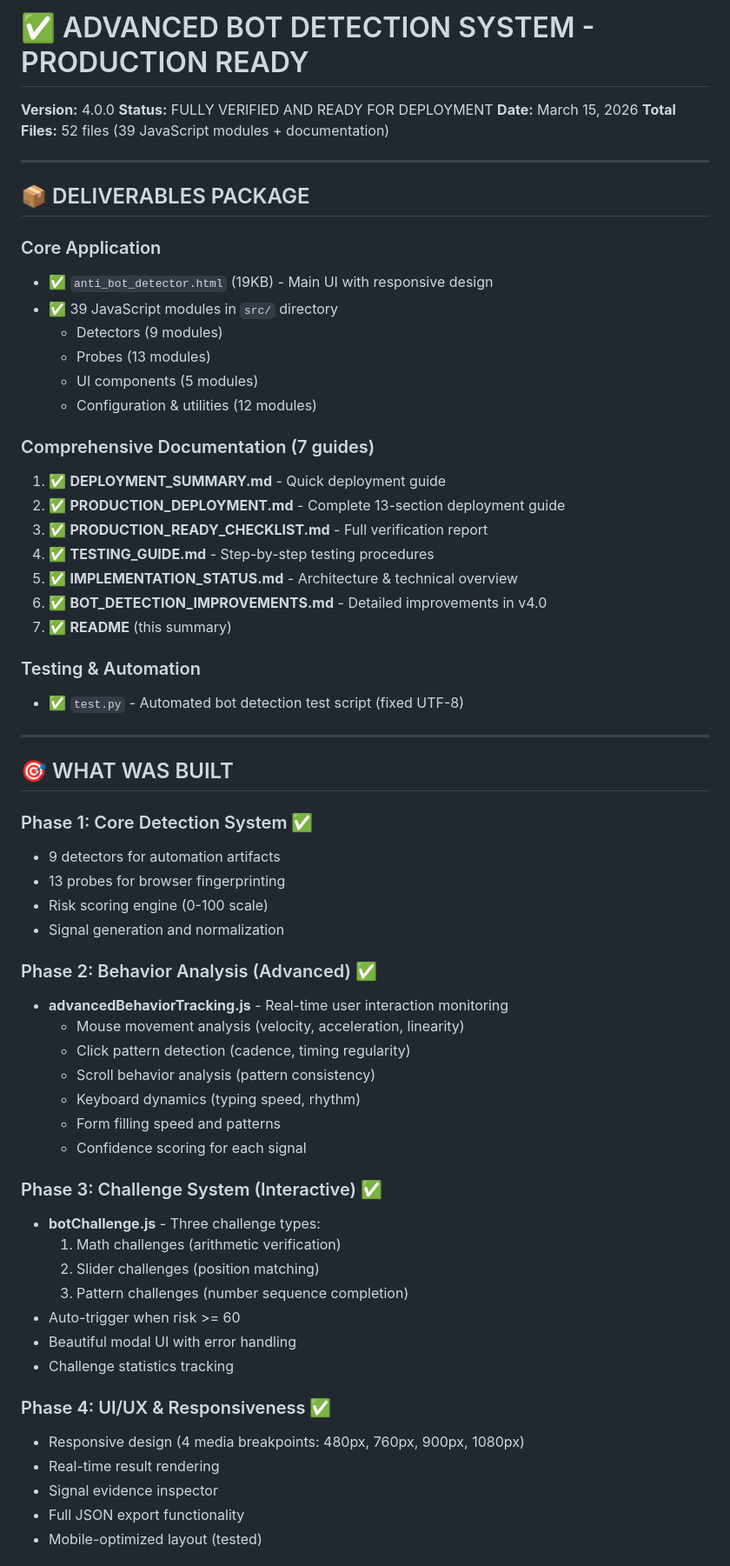
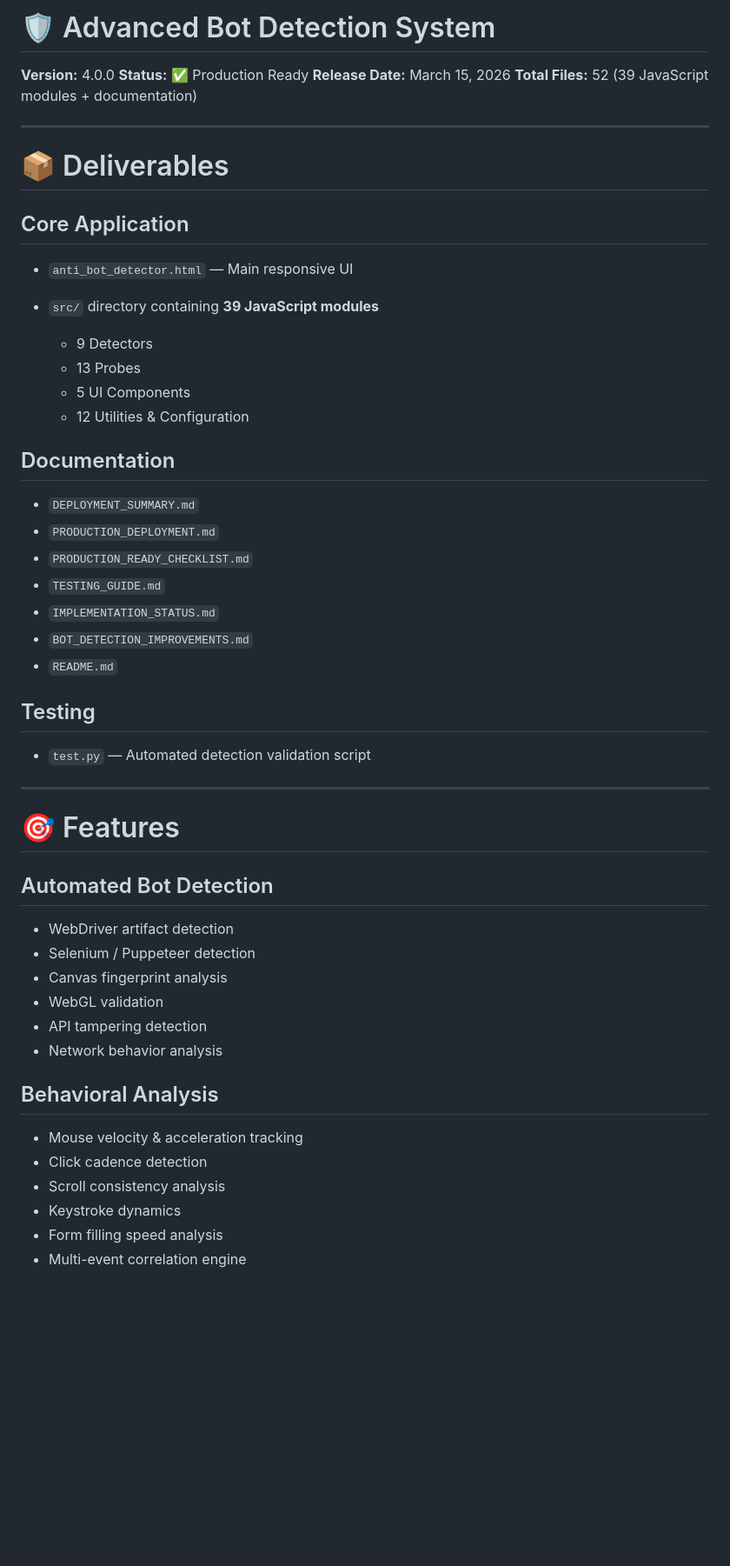
Before and after one commit to Loganadan-M/BotXray, a Markdown page: README.md, the part around one of its changes. Shown at 87% size. GitHub-like rendering; blank space fills up the shorter version.

```diff
--- a/README.md
+++ b/README.md
@@ -1,66 +1,57 @@
-# ✅ ADVANCED BOT DETECTION SYSTEM - PRODUCTION READY
+# 🛡️ Advanced Bot Detection System
 
 **Version:** 4.0.0
-**Status:** FULLY VERIFIED AND READY FOR DEPLOYMENT
-**Date:** March 15, 2026
-**Total Files:** 52 files (39 JavaScript modules + documentation)
+**Status:** ✅ Production Ready
+**Release Date:** March 15, 2026
+**Total Files:** 52 (39 JavaScript modules + documentation)
 
 ---
 
-## 📦 DELIVERABLES PACKAGE
+# 📦 Deliverables
 
-### Core Application
-- ✅ `anti_bot_detector.html` (19KB) - Main UI with responsive design
-- ✅ 39 JavaScript modules in `src/` directory
-  - Detectors (9 modules)
-  - Probes (13 modules)
-  - UI components (5 modules)
-  - Configuration & utilities (12 modules)
+## Core Application
 
-### Comprehensive Documentation (7 guides)
-1. ✅ **DEPLOYMENT_SUMMARY.md** - Quick deployment guide
-2. ✅ **PRODUCTION_DEPLOYMENT.md** - Complete 13-section deployment guide
-3. ✅ **PRODUCTION_READY_CHECKLIST.md** - Full verification report
-4. ✅ **TESTING_GUIDE.md** - Step-by-step testing procedures
-5. ✅ **IMPLEMENTATION_STATUS.md** - Architecture & technical overview
-6. ✅ **BOT_DETECTION_IMPROVEMENTS.md** - Detailed improvements in v4.0
-7. ✅ **README** (this summary)
+* `anti_bot_detector.html` — Main responsive UI
+* `src/` directory containing **39 JavaScript modules**
 
-### Testing & Automation
-- ✅ `test.py` - Automated bot detection test script (fixed UTF-8)
+  * 9 Detectors
+  * 13 Probes
+  * 5 UI Components
+  * 12 Utilities & Configuration
+
+## Documentation
+
+* `DEPLOYMENT_SUMMARY.md`
+* `PRODUCTION_DEPLOYMENT.md`
+* `PRODUCTION_READY_CHECKLIST.md`
+* `TESTING_GUIDE.md`
+* `IMPLEMENTATION_STATUS.md`
+* `BOT_DETECTION_IMPROVEMENTS.md`
+* `README.md`
+
+## Testing
+
+* `test.py` — Automated detection validation script
 
 ---
 
-## 🎯 WHAT WAS BUILT
+# 🎯 Features
 
-### Phase 1: Core Detection System ✅
-- 9 detectors for automation artifacts
-- 13 probes for browser fingerprinting
-- Risk scoring engine (0-100 scale)
-- Signal generation and normalization
+## Automated Bot Detection
 
-### Phase 2: Behavior Analysis (Advanced) ✅
-- **advancedBehaviorTracking.js** - Real-time user interaction monitoring
-  - Mouse movement analysis (velocity, acceleration, linearity)
-  - Click pattern detection (cadence, timing regularity)
-  - Scroll behavior analysis (pattern consistency)
-  - Keyboard dynamics (typing speed, rhythm)
-  - Form filling speed and patterns
-  - Confidence scoring for each signal
+* WebDriver artifact detection
+* Selenium / Puppeteer detection
+* Canvas fingerprint analysis
+* WebGL validation
+* API tampering detection
+* Network behavior analysis
 
-### Phase 3: Challenge System (Interactive) ✅
-- **botChallenge.js** - Three challenge types:
-  1. Math challenges (arithmetic verification)
-  2. Slider challenges (position matching)
-  3. Pattern challenges (number sequence completion)
-- Auto-trigger when risk >= 60
-- Beautiful modal UI with error handling
-- Challenge statistics tracking
+## Behavioral Analysis
 
-### Phase 4: UI/UX & Responsiveness ✅
-- Responsive design (4 media breakpoints: 480px, 760px, 900px, 1080px)
-- Real-time result rendering
-- Signal evidence inspector
-- Full JSON export functionality
-- Mobile-optimized layout (tested)
+* Mouse velocity & acceleration tracking
+* Click cadence detection
+* Scroll consistency analysis
+* Keystroke dynamics
+* Form filling speed analysis
+* Multi-event correlation engine
 
```
Also changed, not shown: other parts of README.md (+155 -290 lines).
